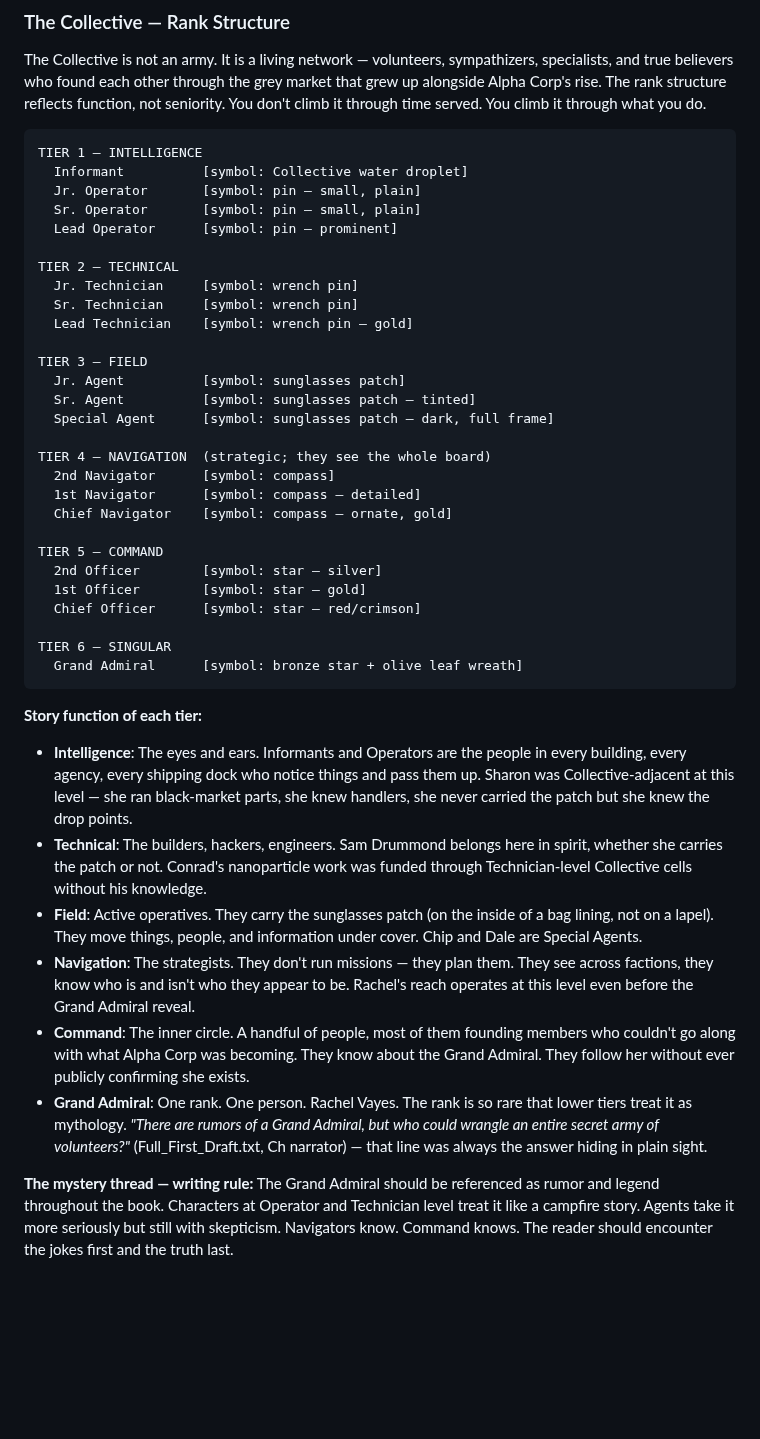
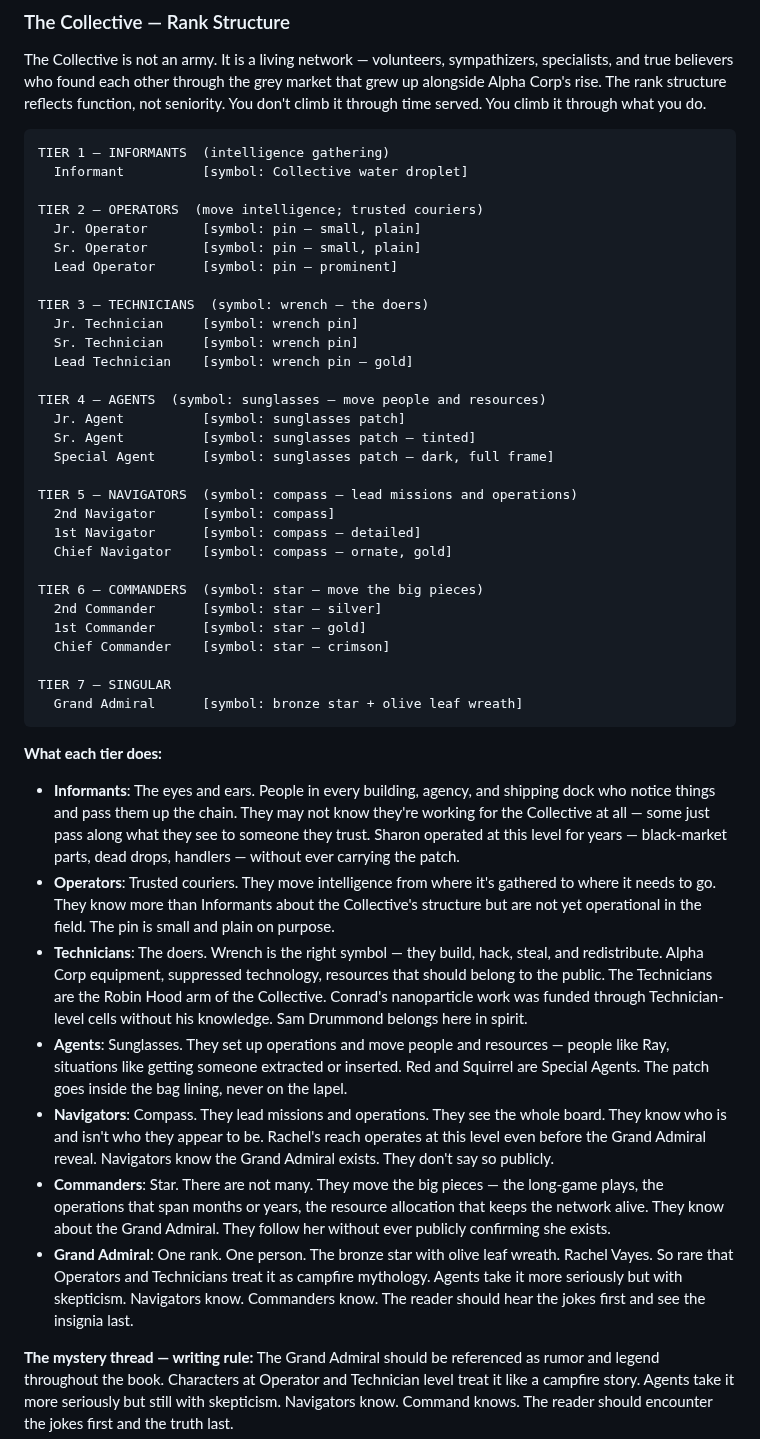
Before and after one commit to AGOGMax/rings-of-dust, a Markdown page: Source_Material/LORE_BIBLE.md, the part around the change. Drawn GitHub-style; blank space fills up the shorter version.

Commit message:
LORE_BIBLE: Collective rank structure — canonical tiers (Informants/Operators/Technicians/Agents/Navigators/Commanders/Grand Admiral)

````diff
--- a/Source_Material/LORE_BIBLE.md
+++ b/Source_Material/LORE_BIBLE.md
@@ -203,43 +203,46 @@ The populace
 The Collective is not an army. It is a living network — volunteers, sympathizers, specialists, and true believers who found each other through the grey market that grew up alongside Alpha Corp's rise. The rank structure reflects function, not seniority. You don't climb it through time served. You climb it through what you do.
 
 ```
-TIER 1 — INTELLIGENCE
+TIER 1 — INFORMANTS  (intelligence gathering)
   Informant          [symbol: Collective water droplet]
+
+TIER 2 — OPERATORS  (move intelligence; trusted couriers)
   Jr. Operator       [symbol: pin — small, plain]
   Sr. Operator       [symbol: pin — small, plain]
   Lead Operator      [symbol: pin — prominent]
 
-TIER 2 — TECHNICAL
+TIER 3 — TECHNICIANS  (symbol: wrench — the doers)
   Jr. Technician     [symbol: wrench pin]
   Sr. Technician     [symbol: wrench pin]
   Lead Technician    [symbol: wrench pin — gold]
 
-TIER 3 — FIELD
+TIER 4 — AGENTS  (symbol: sunglasses — move people and resources)
   Jr. Agent          [symbol: sunglasses patch]
   Sr. Agent          [symbol: sunglasses patch — tinted]
   Special Agent      [symbol: sunglasses patch — dark, full frame]
 
-TIER 4 — NAVIGATION  (strategic; they see the whole board)
+TIER 5 — NAVIGATORS  (symbol: compass — lead missions and operations)
   2nd Navigator      [symbol: compass]
   1st Navigator      [symbol: compass — detailed]
   Chief Navigator    [symbol: compass — ornate, gold]
 
-TIER 5 — COMMAND
-  2nd Officer        [symbol: star — silver]
-  1st Officer        [symbol: star — gold]
-  Chief Officer      [symbol: star — red/crimson]
+TIER 6 — COMMANDERS  (symbol: star — move the big pieces)
+  2nd Commander      [symbol: star — silver]
+  1st Commander      [symbol: star — gold]
+  Chief Commander    [symbol: star — crimson]
 
-TIER 6 — SINGULAR
+TIER 7 — SINGULAR
   Grand Admiral      [symbol: bronze star + olive leaf wreath]
 ```
 
-**Story function of each tier:**
-- **Intelligence**: The eyes and ears. Informants and Operators are the people in every building, every agency, every shipping dock who notice things and pass them up. Sharon was Collective-adjacent at this level — she ran black-market parts, she knew handlers, she never carried the patch but she knew the drop points.
-- **Technical**: The builders, hackers, engineers. Sam Drummond belongs here in spirit, whether she carries the patch or not. Conrad's nanoparticle work was funded through Technician-level Collective cells without his knowledge.
-- **Field**: Active operatives. They carry the sunglasses patch (on the inside of a bag lining, not on a lapel). They move things, people, and information under cover. Chip and Dale are Special Agents.
-- **Navigation**: The strategists. They don't run missions — they plan them. They see across factions, they know who is and isn't who they appear to be. Rachel's reach operates at this level even before the Grand Admiral reveal.
-- **Command**: The inner circle. A handful of people, most of them founding members who couldn't go along with what Alpha Corp was becoming. They know about the Grand Admiral. They follow her without ever publicly confirming she exists.
-- **Grand Admiral**: One rank. One person. Rachel Vayes. The rank is so rare that lower tiers treat it as mythology. *"There are rumors of a Grand Admiral, but who could wrangle an entire secret army of volunteers?"* (Full_First_Draft.txt, Ch narrator) — that line was always the answer hiding in plain sight.
+**What each tier does:**
+- **Informants**: The eyes and ears. People in every building, agency, and shipping dock who notice things and pass them up the chain. They may not know they're working for the Collective at all — some just pass along what they see to someone they trust. Sharon operated at this level for years — black-market parts, dead drops, handlers — without ever carrying the patch.
+- **Operators**: Trusted couriers. They move intelligence from where it's gathered to where it needs to go. They know more than Informants about the Collective's structure but are not yet operational in the field. The pin is small and plain on purpose.
+- **Technicians**: The doers. Wrench is the right symbol — they build, hack, steal, and redistribute. Alpha Corp equipment, suppressed technology, resources that should belong to the public. The Technicians are the Robin Hood arm of the Collective. Conrad's nanoparticle work was funded through Technician-level cells without his knowledge. Sam Drummond belongs here in spirit.
+- **Agents**: Sunglasses. They set up operations and move people and resources — people like Ray, situations like getting someone extracted or inserted. Red and Squirrel are Special Agents. The patch goes inside the bag lining, never on the lapel.
+- **Navigators**: Compass. They lead missions and operations. They see the whole board. They know who is and isn't who they appear to be. Rachel's reach operates at this level even before the Grand Admiral reveal. Navigators know the Grand Admiral exists. They don't say so publicly.
+- **Commanders**: Star. There are not many. They move the big pieces — the long-game plays, the operations that span months or years, the resource allocation that keeps the network alive. They know about the Grand Admiral. They follow her without ever publicly confirming she exists.
+- **Grand Admiral**: One rank. One person. The bronze star with olive leaf wreath. Rachel Vayes. So rare that Operators and Technicians treat it as campfire mythology. Agents take it more seriously but with skepticism. Navigators know. Commanders know. The reader should hear the jokes first and see the insignia last.
 
 **The mystery thread — writing rule:**
 The Grand Admiral should be referenced as rumor and legend throughout the book. Characters at Operator and Technician level treat it like a campfire story. Agents take it more seriously but still with skepticism. Navigators know. Command knows. The reader should encounter the jokes first and the truth last.
````
